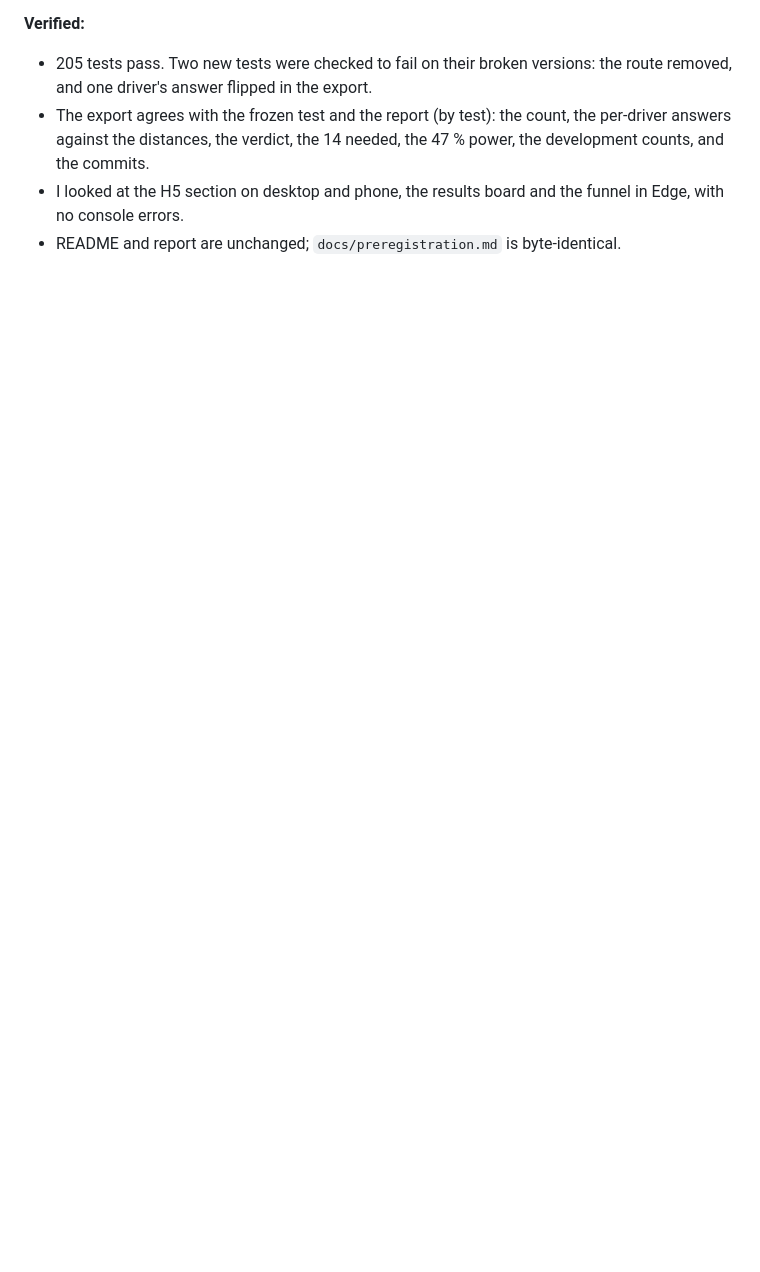
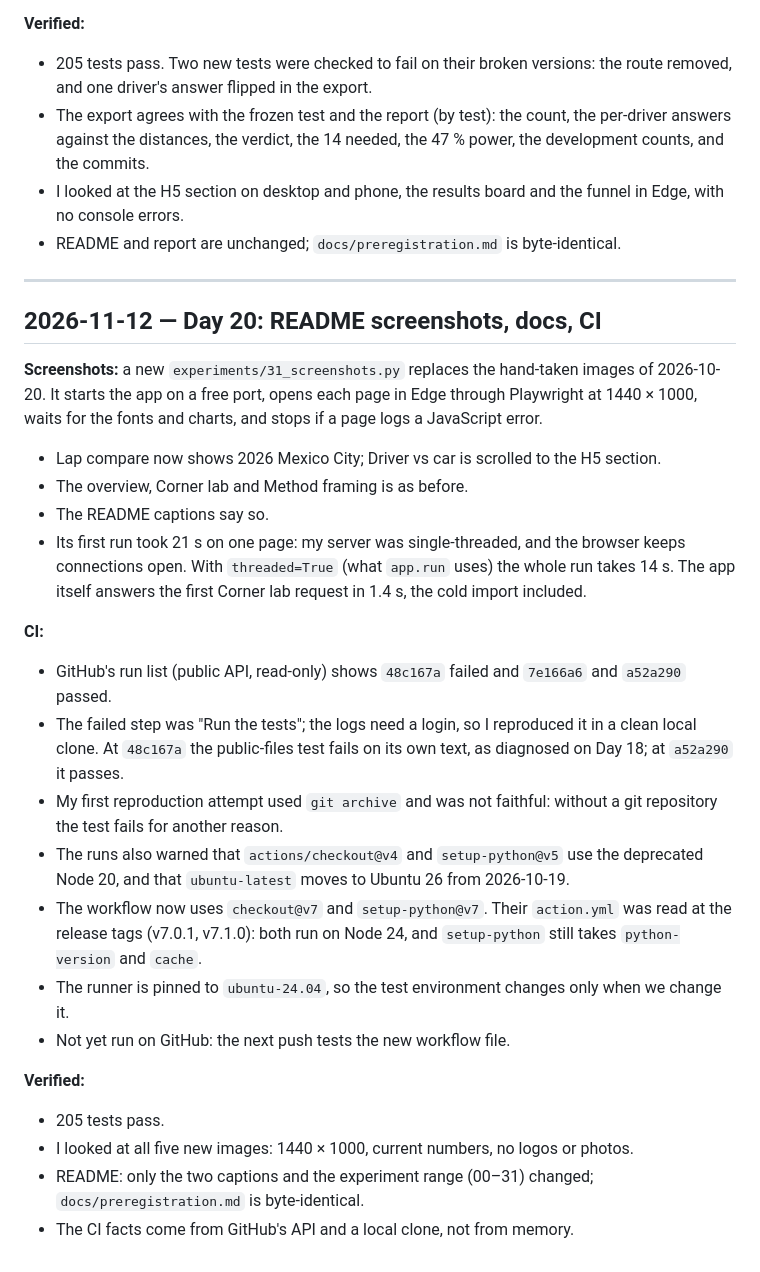
Before and after one commit to SadMan-ZaMaN/ApexTrace, a Markdown page: docs/research_log.md, the part around the change. GitHub-like rendering; blank space fills up the shorter version.

```diff
--- a/docs/research_log.md
+++ b/docs/research_log.md
@@ -1430,3 +1430,41 @@ braking zone; it would need its own check.
 - I looked at the H5 section on desktop and phone, the results board and the funnel in Edge,
   with no console errors.
 - README and report are unchanged; `docs/preregistration.md` is byte-identical.
+
+---
+
+## 2026-11-12 — Day 20: README screenshots, docs, CI
+
+**Screenshots:** a new `experiments/31_screenshots.py` replaces the hand-taken images of
+2026-10-20. It starts the app on a free port, opens each page in Edge through Playwright at
+1440 × 1000, waits for the fonts and charts, and stops if a page logs a JavaScript error.
+- Lap compare now shows 2026 Mexico City; Driver vs car is scrolled to the H5 section.
+- The overview, Corner lab and Method framing is as before.
+- The README captions say so.
+- Its first run took 21 s on one page: my server was single-threaded, and the browser keeps
+  connections open. With `threaded=True` (what `app.run` uses) the whole run takes 14 s. The
+  app itself answers the first Corner lab request in 1.4 s, the cold import included.
+
+**CI:**
+- GitHub's run list (public API, read-only) shows `48c167a` failed and `7e166a6` and
+  `a52a290` passed.
+- The failed step was "Run the tests"; the logs need a login, so I reproduced it in a clean
+  local clone. At `48c167a` the public-files test fails on its own text, as diagnosed on
+  Day 18; at `a52a290` it passes.
+- My first reproduction attempt used `git archive` and was not faithful: without a git
+  repository the test fails for another reason.
+- The runs also warned that `actions/checkout@v4` and `setup-python@v5` use the deprecated
+  Node 20, and that `ubuntu-latest` moves to Ubuntu 26 from 2026-10-19.
+- The workflow now uses `checkout@v7` and `setup-python@v7`. Their `action.yml` was read at
+  the release tags (v7.0.1, v7.1.0): both run on Node 24, and `setup-python` still takes
+  `python-version` and `cache`.
+- The runner is pinned to `ubuntu-24.04`, so the test environment changes only when we change
+  it.
+- Not yet run on GitHub: the next push tests the new workflow file.
+
+**Verified:**
+- 205 tests pass.
+- I looked at all five new images: 1440 × 1000, current numbers, no logos or photos.
+- README: only the two captions and the experiment range (00–31) changed;
+  `docs/preregistration.md` is byte-identical.
+- The CI facts come from GitHub's API and a local clone, not from memory.
```
Also changed, not shown: README.md (+3 -3 lines), docs/engineering_notes.md (+3 -0 lines), docs/images/corner_lab.png, docs/images/driver_vs_car.png, docs/images/lap_compare.png, docs/images/method.png, docs/images/overview.png, 4 other files.
